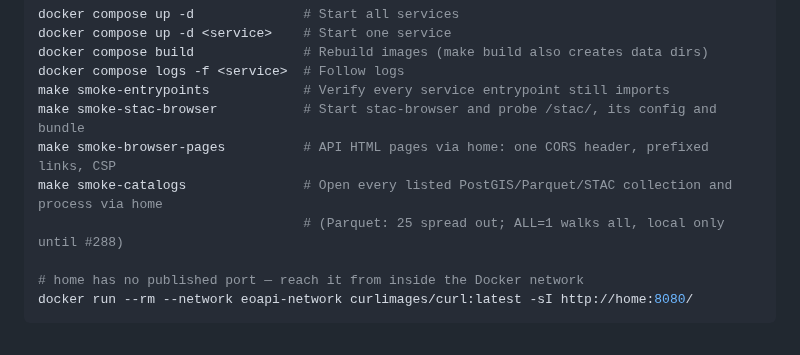
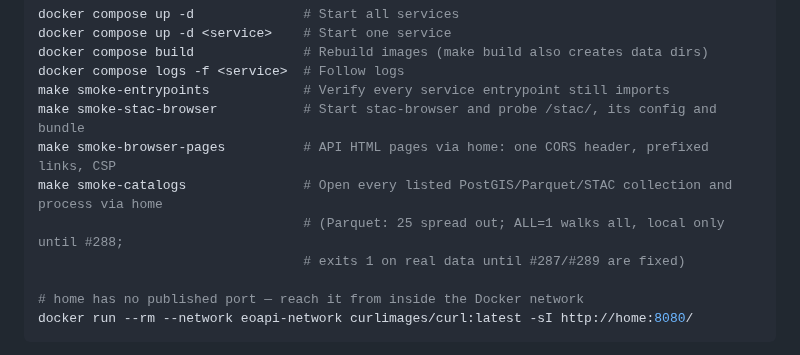
Before and after one commit to jeremie-durand/Agri-SDSS, a Markdown page: CLAUDE.md, the part around the change. Drawn GitHub-style.

Commit message:
docs: update smoke-catalogs comment to clarify exit behavior on real data

```diff
--- a/CLAUDE.md
+++ b/CLAUDE.md
@@ -76,7 +76,8 @@ make smoke-entrypoints            # Verify every service entrypoint still import
 make smoke-stac-browser           # Start stac-browser and probe /stac/, its config and bundle
 make smoke-browser-pages          # API HTML pages via home: one CORS header, prefixed links, CSP
 make smoke-catalogs               # Open every listed PostGIS/Parquet/STAC collection and process via home
-                                  # (Parquet: 25 spread out; ALL=1 walks all, local only until #288)
+                                  # (Parquet: 25 spread out; ALL=1 walks all, local only until #288;
+                                  # exits 1 on real data until #287/#289 are fixed)
 
 # home has no published port — reach it from inside the Docker network
 docker run --rm --network eoapi-network curlimages/curl:latest -sI http://home:8080/
```
